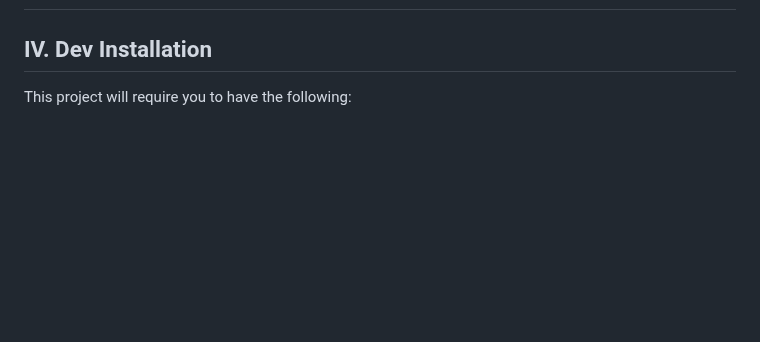
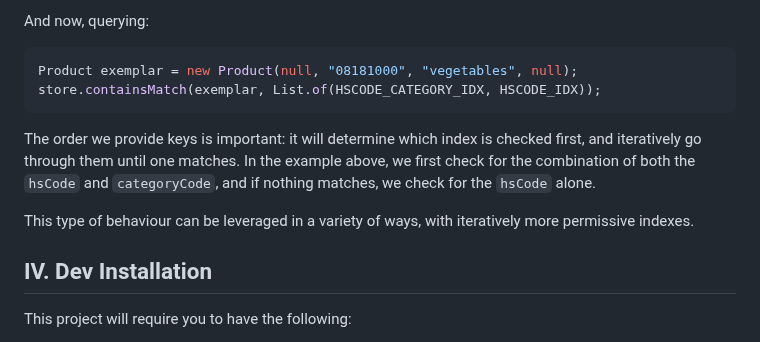
Before and after one commit to illuin-tech/poly-index, a Markdown page: README.md, the part around one of its changes. Rendered like a GitHub page; blank space fills up the shorter version.

Commit message:
README: adding usage documentation

````diff
--- a/README.md
+++ b/README.md
@@ -94,3 +165,14 @@ classDiagram
+And now, querying:
+
+```java
+Product exemplar = new Product(null, "08181000", "vegetables", null);
+store.containsMatch(exemplar, List.of(HSCODE_CATEGORY_IDX, HSCODE_IDX));
+```
+
+The order we provide keys is important: it will determine which index is checked first, and iteratively go through them until one matches.
+In the example above, we first check for the combination of both the `hsCode` and `categoryCode`, and if nothing matches, we check for the `hsCode` alone.
+
+This type of behaviour can be leveraged in a variety of ways, with iteratively more permissive indexes.
 
 ## IV. Dev Installation
 
````
Also changed, not shown: other parts of README.md (+71 -0 lines).
